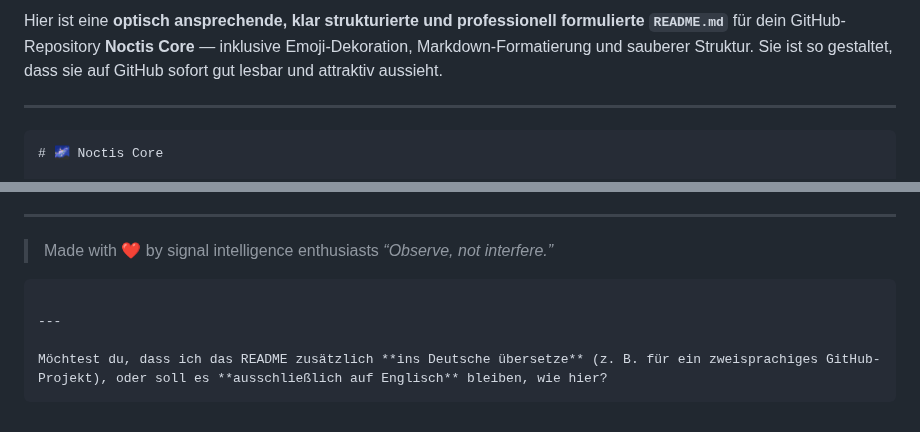
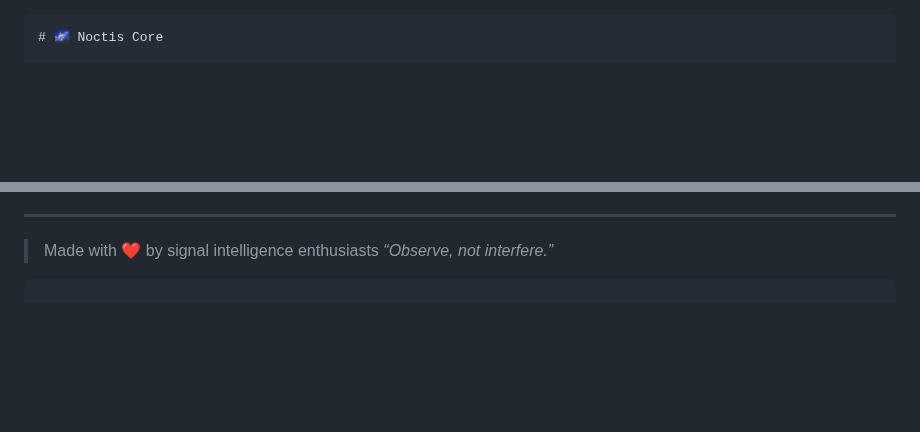
Before and after one commit to omon316/noctis_core, a Markdown page: README.md, 2 parts joined by grey strips. Rendered like a GitHub page; blank space fills up the shorter version.

`````diff
--- a/README.md
+++ b/README.md
@@ -1,8 +1,3 @@
-Hier ist eine **optisch ansprechende, klar strukturierte und professionell formulierte `README.md`** für dein GitHub-Repository **Noctis Core** — inklusive Emoji-Dekoration, Markdown-Formatierung und sauberer Struktur.
-Sie ist so gestaltet, dass sie auf GitHub sofort gut lesbar und attraktiv aussieht.
-
----
-
 ````markdown
 # 🌌 Noctis Core
 
@@ -158,8 +153,3 @@ New collectors, UI modules, integrations, or documentation improvements are high
 > *“Observe, not interfere.”*
 
 ```
-
----
-
-Möchtest du, dass ich das README zusätzlich **ins Deutsche übersetze** (z. B. für ein zweisprachiges GitHub-Projekt), oder soll es **ausschließlich auf Englisch** bleiben, wie hier?
-```
`````
